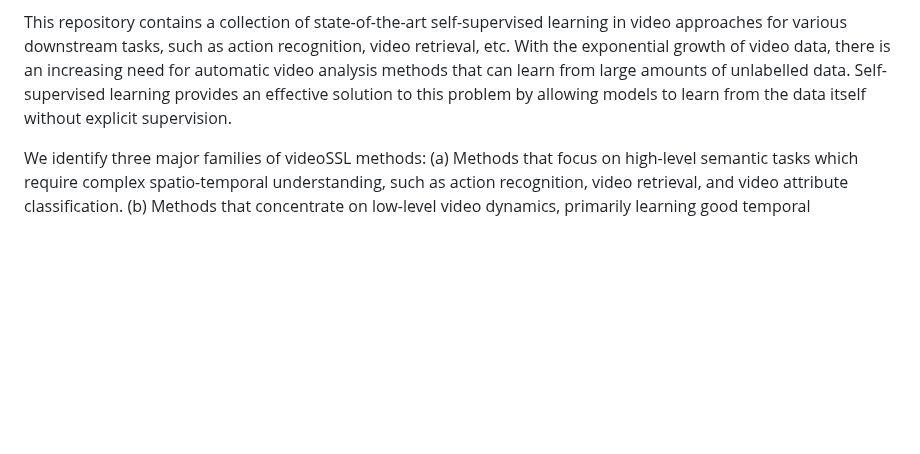
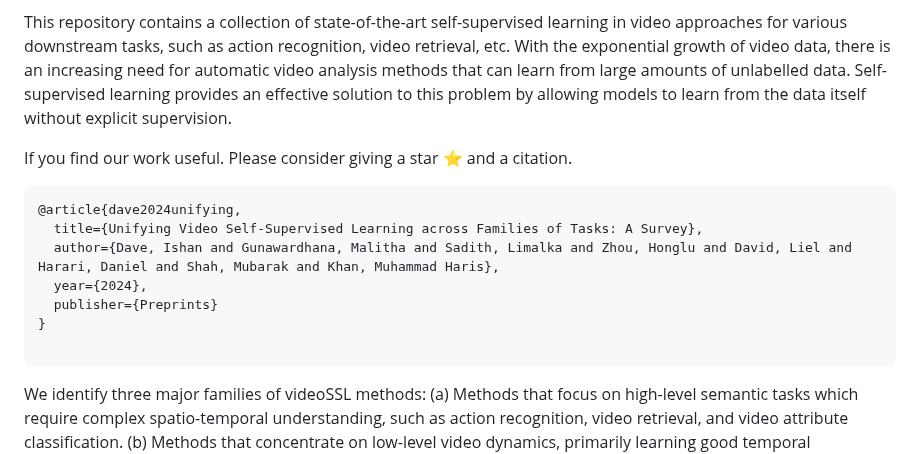
Before and after one commit to Malitha123/awesome-video-self-supervised-learning, a Markdown page: README.md, the part around one of its changes. Drawn GitHub-style; blank space fills up the shorter version.

Commit message:
Add bibtex

````diff
--- a/README.md
+++ b/README.md
@@ -13,6 +14,18 @@ This repository is orignating from our survey paper "Unifying Video Self-Supervi
 
 
 This repository contains a collection of state-of-the-art self-supervised learning in video approaches for various downstream tasks, such as action recognition, video retrieval, etc. With the exponential growth of video data, there is an increasing need for automatic video analysis methods that can learn from large amounts of unlabelled data. Self-supervised learning provides an effective solution to this problem by allowing models to learn from the data itself without explicit supervision.
+
+If you find our work useful. Please consider giving a star :star: and a citation.
+```bibtex
+@article{dave2024unifying,
+  title={Unifying Video Self-Supervised Learning across Families of Tasks: A Survey},
+  author={Dave, Ishan and Gunawardhana, Malitha and Sadith, Limalka and Zhou, Honglu and David, Liel and Harari, Daniel and Shah, Mubarak and Khan, Muhammad Haris},
+  year={2024},
+  publisher={Preprints}
+}
+
+```
+
 
 We identify three major families of videoSSL methods: (a) Methods that focus on high-level semantic tasks which require complex spatio-temporal understanding, such as action recognition, video retrieval, and video attribute classification. (b) Methods that concentrate on low-level video dynamics, primarily learning good temporal correspondences between video segments. Tasks in this category include video object segmentation and pose tracking. (c) Objectives that aim to learn the action-class agnostic internal structure of an action, which falls between high-level semantic understanding and low-level correspondence. These methods focus on identifying frame-level key events and action phases, useful for fine-grained action understanding and temporal alignment of videos.
 
````
Also changed, not shown: other parts of README.md (+2 -1 lines).
